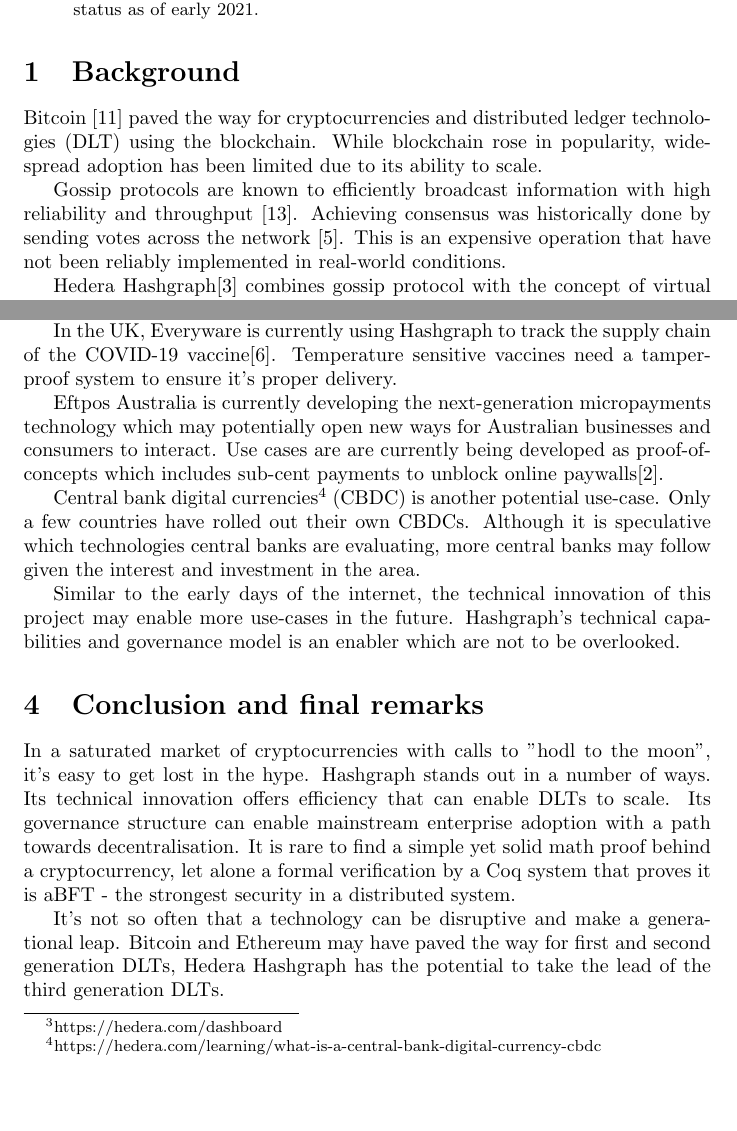
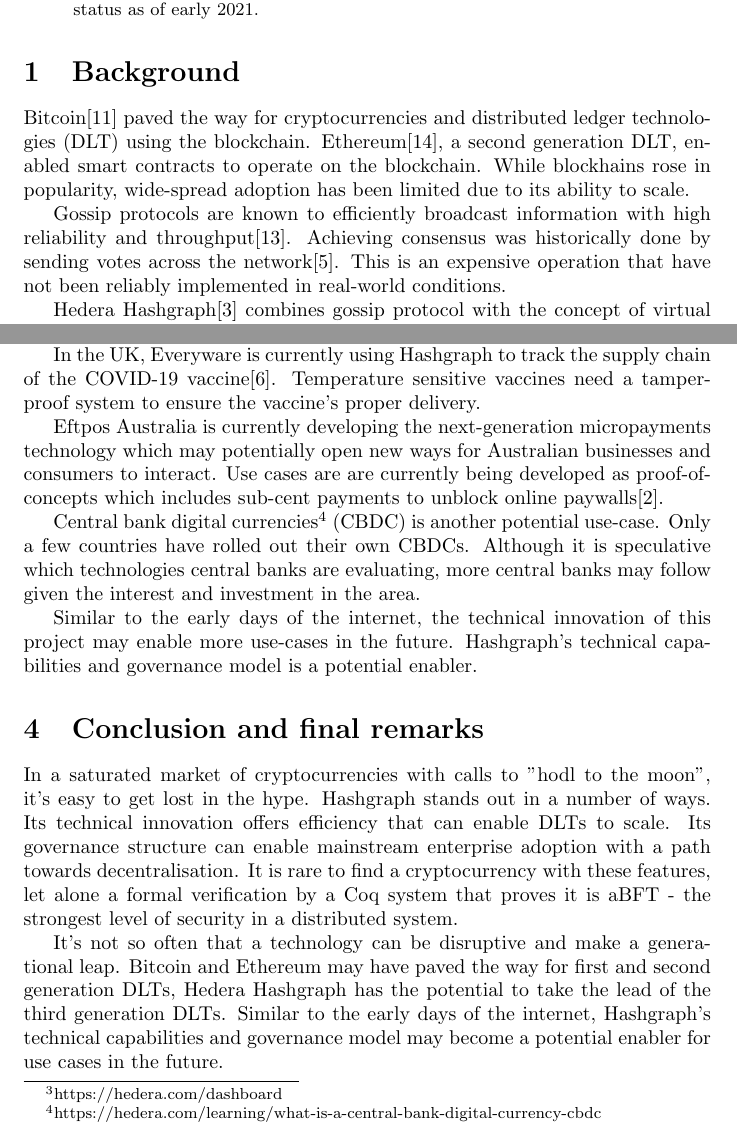
Before and after one commit to mrJTY/papers, a LaTeX problem sheet (comp6451-cryptocurrency-and-dlt/hashgraph-research-assignment.tex, which reads comp6451-cryptocurrency-and-dlt/chapters/01-background.tex, comp6451-cryptocurrency-and-dlt/chapters/03-analysis.tex, comp6451-cryptocurrency-and-dlt/chapters/04-conclusion.tex): two parts of pages 1 and 5 of 7, joined at a grey line, cut so that both start at the same text, the shorter picture padded with empty space. Compiled offline with pdfLaTeX.

Commit message:
Added eth (#7)

```diff
--- a/comp6451-cryptocurrency-and-dlt/chapters/01-background.tex
+++ b/comp6451-cryptocurrency-and-dlt/chapters/01-background.tex
@@ -1,9 +1,9 @@
 \section{Background}
 
-Bitcoin \cite{nakamoto2008peer} paved the way for cryptocurrencies and distributed ledger technologies (DLT) using the blockchain. While blockchain rose in popularity, wide-spread adoption has been limited due to its ability to scale.
+Bitcoin\cite{nakamoto2008peer} paved the way for cryptocurrencies and distributed ledger technologies (DLT) using the blockchain. Ethereum\cite{wood2014ethereum}, a second generation DLT, enabled smart contracts to operate on the blockchain. While blockhains rose in popularity, wide-spread adoption has been limited due to its ability to scale.
 
 % When a proof-of-work is used to achieve consensus, the rate of which blocks can be added were intentionally made slow so that a leader can decide consensus.
 
-Gossip protocols are known to efficiently broadcast information with high reliability and throughput \cite{birman}. Achieving consensus was historically done by sending votes across the network \cite{berman1989towards}. This is an expensive operation that have not been reliably implemented in real-world conditions.
+Gossip protocols are known to efficiently broadcast information with high reliability and throughput\cite{birman}. Achieving consensus was historically done by sending votes across the network\cite{berman1989towards}. This is an expensive operation that have not been reliably implemented in real-world conditions.
 
 Hedera Hashgraph\cite{baird2016} combines gossip protocol with the concept of virtual voting for a network to efficiently reach consensus. As a result, it provides a fast, high-throughput, fair-ordering, and asynchronous Byzantine Fault Tolerant (aBFT) system alternative.
--- a/comp6451-cryptocurrency-and-dlt/chapters/03-analysis.tex
+++ b/comp6451-cryptocurrency-and-dlt/chapters/03-analysis.tex
@@ -41,13 +41,13 @@
 
 Blockchain 3.0\cite{maesa2020blockchain} discussed use cases for a third generation DLT such as elections, micro-payments, supply chain management.
 
-In the UK, Everyware is currently using Hashgraph to track the supply chain of the COVID-19 vaccine\cite{ryan2021}. Temperature sensitive vaccines need a tamper-proof system to ensure it's proper delivery.
+In the UK, Everyware is currently using Hashgraph to track the supply chain of the COVID-19 vaccine\cite{ryan2021}. Temperature sensitive vaccines need a tamper-proof system to ensure the vaccine's proper delivery.
 
 Eftpos Australia is currently developing the next-generation micropayments technology which may potentially open new ways for Australian businesses and consumers to interact. Use cases are are currently being developed as proof-of-concepts which includes sub-cent payments to unblock online paywalls\cite{eftpos2021}.
 
 Central bank digital currencies\footnote{https://hedera.com/learning/what-is-a-central-bank-digital-currency-cbdc} (CBDC) is another potential use-case. Only a few countries have rolled out their own CBDCs. Although it is speculative which technologies central banks are evaluating, more central banks may follow given the interest and investment in the area.
 
-Similar to the early days of the internet, the technical innovation of this project may enable more use-cases in the future. Hashgraph's technical capabilities and governance model is an enabler which are not to be overlooked.
+Similar to the early days of the internet, the technical innovation of this project may enable more use-cases in the future. Hashgraph's technical capabilities and governance model is a potential enabler.
 
 % https://www.eftposaustralia.com.au/news/eftpos-joins-Hedera-Governing-Council-and-will-run-Aussie-Hedera-network-node
 % cite
--- a/comp6451-cryptocurrency-and-dlt/chapters/04-conclusion.tex
+++ b/comp6451-cryptocurrency-and-dlt/chapters/04-conclusion.tex
@@ -1,5 +1,5 @@
 \section{Conclusion and final remarks}
 
-In a saturated market of cryptocurrencies with calls to "hodl to the moon", it's easy to get lost in the hype. Hashgraph stands out in a number of ways. Its technical innovation offers efficiency that can enable DLTs to scale. Its governance structure can enable mainstream enterprise adoption with a path towards decentralisation. It is rare to find a simple yet solid math proof behind a cryptocurrency, let alone a formal verification by a Coq system that proves it is aBFT - the strongest security in a distributed system.
+In a saturated market of cryptocurrencies with calls to "hodl to the moon", it's easy to get lost in the hype. Hashgraph stands out in a number of ways. Its technical innovation offers efficiency that can enable DLTs to scale. Its governance structure can enable mainstream enterprise adoption with a path towards decentralisation. It is rare to find a cryptocurrency with these features, let alone a formal verification by a Coq system that proves it is aBFT - the strongest level of security in a distributed system.
 
-It's not so often that a technology can be disruptive and make a generational leap. Bitcoin and Ethereum may have paved the way for first and second generation DLTs, Hedera Hashgraph has the potential to take the lead of the third generation DLTs.
+It's not so often that a technology can be disruptive and make a generational leap. Bitcoin and Ethereum may have paved the way for first and second generation DLTs, Hedera Hashgraph has the potential to take the lead of the third generation DLTs. Similar to the early days of the internet, Hashgraph's technical capabilities and governance model may become a potential enabler for use cases in the future.
```
Also changed, not shown: comp6451-cryptocurrency-and-dlt/chapters/02-description.tex (+1 -1 lines), comp6451-cryptocurrency-and-dlt/references.bib (+10 -0 lines), comp6451-cryptocurrency-and-dlt/research.pdf.
